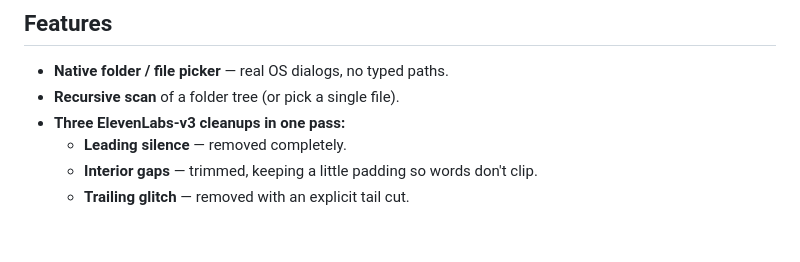
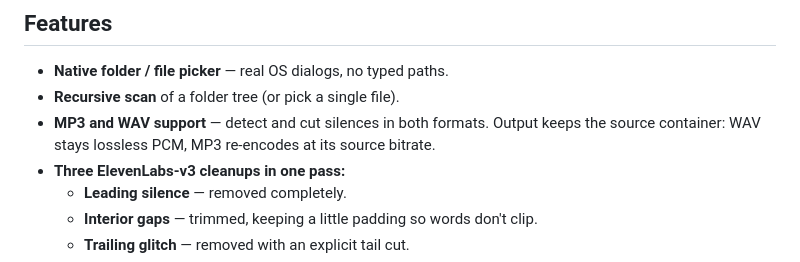
Before and after one commit to syntagmastudios/AudioSIlenceRemover, a Markdown page: README.md, the part around the change. Drawn GitHub-style; blank space fills up the shorter version.

Commit message:
README: document MP3 and WAV support

```diff
--- a/README.md
+++ b/README.md
@@ -15,6 +15,9 @@ account — everything runs locally on your machine.
 
 - **Native folder / file picker** — real OS dialogs, no typed paths.
 - **Recursive scan** of a folder tree (or pick a single file).
+- **MP3 and WAV support** — detect and cut silences in both formats. Output
+  keeps the source container: WAV stays lossless PCM, MP3 re-encodes at its
+  source bitrate.
 - **Three ElevenLabs-v3 cleanups in one pass:**
   - **Leading silence** — removed completely.
   - **Interior gaps** — trimmed, keeping a little padding so words don't clip.
```
